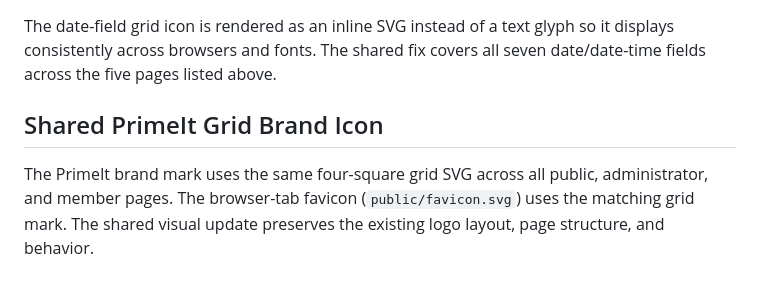
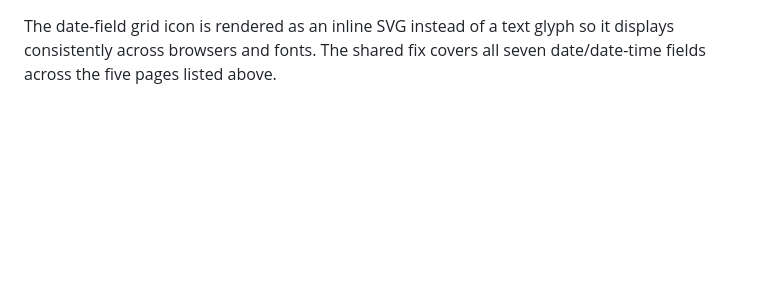
Before and after one commit to Khan-Shahriar/PrimeIT, a Markdown page: README.md, the part around the change. Rendered like a GitHub page; blank space fills up the shorter version.

Commit message:
Remove incorrect grid branding note

```diff
--- a/README.md
+++ b/README.md
@@ -191,8 +191,3 @@ The shared `css/custom-calendars.css` and `js/custom-calendars.js` provide a rou
 **Inventory at implementation:** 7 date/date-time inputs across 5 pages — Admin Leave Management (From/To), Member Leave Management (Start/End), Holiday Management (holiday date), Admin Announcements (publish date/time), and Admin Member Management (joining date). These pages load the shared calendar CSS and JavaScript. The Holiday Management page has no separate month-grid calendar view; its calendar reference is descriptive copy, while the holiday list is table-based.
 
 The date-field grid icon is rendered as an inline SVG instead of a text glyph so it displays consistently across browsers and fonts. The shared fix covers all seven date/date-time fields across the five pages listed above.
-
-
-## Shared PrimeIt Grid Brand Icon
-
-The PrimeIt brand mark uses the same four-square grid SVG across all public, administrator, and member pages. The browser-tab favicon (`public/favicon.svg`) uses the matching grid mark. The shared visual update preserves the existing logo layout, page structure, and behavior.
```
